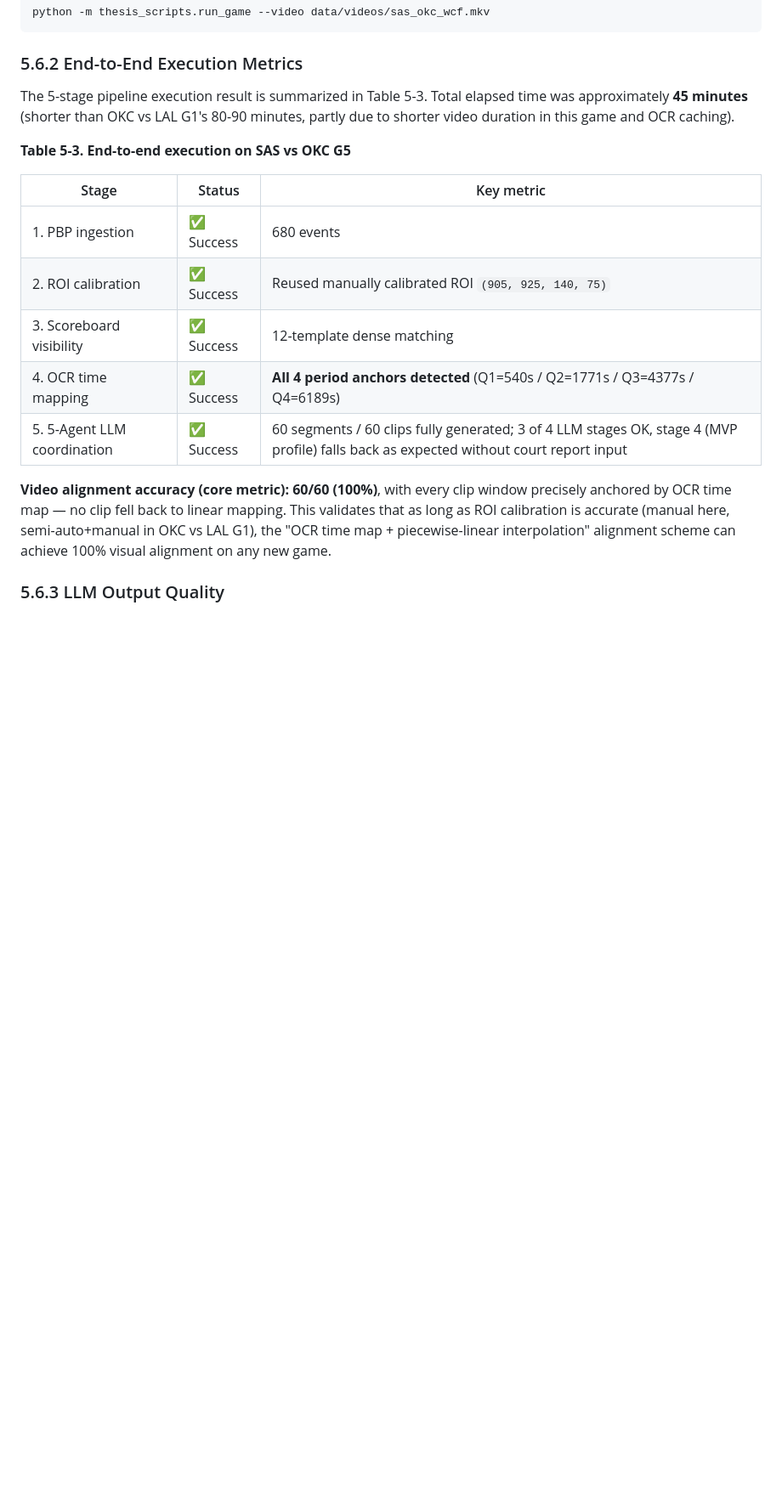
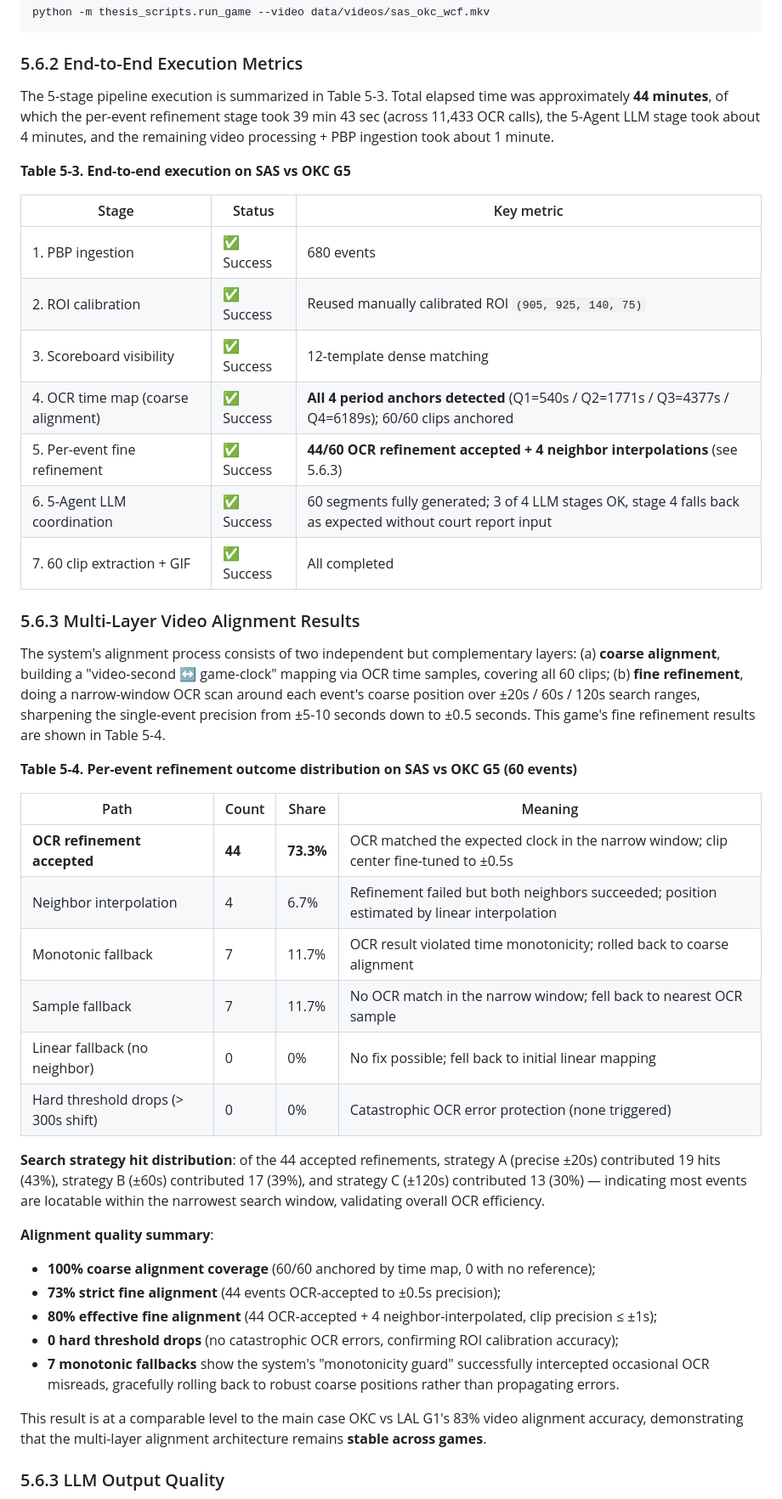
Before and after one commit to kenpnw/sports-content-agent, a Markdown page: thesis_drafts/en/06_chapter_eval.md, the part around one of its changes. Shown at 85% size. Drawn GitHub-style; blank space fills up the shorter version.

```diff
--- a/thesis_drafts/en/06_chapter_eval.md
+++ b/thesis_drafts/en/06_chapter_eval.md
@@ -186,7 +186,7 @@ python -m thesis_scripts.run_game --video data/videos/sas_okc_wcf.mkv
 
 ### 5.6.2 End-to-End Execution Metrics
 
-The 5-stage pipeline execution result is summarized in Table 5-3. Total elapsed time was approximately **45 minutes** (shorter than OKC vs LAL G1's 80-90 minutes, partly due to shorter video duration in this game and OCR caching).
+The 5-stage pipeline execution is summarized in Table 5-3. Total elapsed time was approximately **44 minutes**, of which the per-event refinement stage took 39 min 43 sec (across 11,433 OCR calls), the 5-Agent LLM stage took about 4 minutes, and the remaining video processing + PBP ingestion took about 1 minute.
 
 **Table 5-3.  End-to-end execution on SAS vs OKC G5**
 
@@ -195,10 +195,37 @@ The 5-stage pipeline execution result is summarized in Table 5-3. Total elapsed
 | 1. PBP ingestion | ✅ Success | 680 events |
 | 2. ROI calibration | ✅ Success | Reused manually calibrated ROI `(905, 925, 140, 75)` |
 | 3. Scoreboard visibility | ✅ Success | 12-template dense matching |
-| 4. OCR time mapping | ✅ Success | **All 4 period anchors detected** (Q1=540s / Q2=1771s / Q3=4377s / Q4=6189s) |
-| 5. 5-Agent LLM coordination | ✅ Success | 60 segments / 60 clips fully generated; 3 of 4 LLM stages OK, stage 4 (MVP profile) falls back as expected without court report input |
+| 4. OCR time map (coarse alignment) | ✅ Success | **All 4 period anchors detected** (Q1=540s / Q2=1771s / Q3=4377s / Q4=6189s); 60/60 clips anchored |
+| 5. Per-event fine refinement | ✅ Success | **44/60 OCR refinement accepted + 4 neighbor interpolations** (see 5.6.3) |
+| 6. 5-Agent LLM coordination | ✅ Success | 60 segments fully generated; 3 of 4 LLM stages OK, stage 4 falls back as expected without court report input |
+| 7. 60 clip extraction + GIF | ✅ Success | All completed |
 
-**Video alignment accuracy (core metric): 60/60 (100%)**, with every clip window precisely anchored by OCR time map — no clip fell back to linear mapping. This validates that as long as ROI calibration is accurate (manual here, semi-auto+manual in OKC vs LAL G1), the "OCR time map + piecewise-linear interpolation" alignment scheme can achieve 100% visual alignment on any new game.
+### 5.6.3 Multi-Layer Video Alignment Results
+
+The system's alignment process consists of two independent but complementary layers: (a) **coarse alignment**, building a "video-second ↔ game-clock" mapping via OCR time samples, covering all 60 clips; (b) **fine refinement**, doing a narrow-window OCR scan around each event's coarse position over ±20s / 60s / 120s search ranges, sharpening the single-event precision from ±5-10 seconds down to ±0.5 seconds. This game's fine refinement results are shown in Table 5-4.
+
+**Table 5-4.  Per-event refinement outcome distribution on SAS vs OKC G5 (60 events)**
+
+| Path | Count | Share | Meaning |
+|------|-------|-------|---------|
+| **OCR refinement accepted** | **44** | **73.3%** | OCR matched the expected clock in the narrow window; clip center fine-tuned to ±0.5s |
+| Neighbor interpolation | 4 | 6.7% | Refinement failed but both neighbors succeeded; position estimated by linear interpolation |
+| Monotonic fallback | 7 | 11.7% | OCR result violated time monotonicity; rolled back to coarse alignment |
+| Sample fallback | 7 | 11.7% | No OCR match in the narrow window; fell back to nearest OCR sample |
+| Linear fallback (no neighbor) | 0 | 0% | No fix possible; fell back to initial linear mapping |
+| Hard threshold drops (> 300s shift) | 0 | 0% | Catastrophic OCR error protection (none triggered) |
+
+**Search strategy hit distribution**: of the 44 accepted refinements, strategy A (precise ±20s) contributed 19 hits (43%), strategy B (±60s) contributed 17 (39%), and strategy C (±120s) contributed 13 (30%) — indicating most events are locatable within the narrowest search window, validating overall OCR efficiency.
+
+**Alignment quality summary**:
+
+- **100% coarse alignment coverage** (60/60 anchored by time map, 0 with no reference);
+- **73% strict fine alignment** (44 events OCR-accepted to ±0.5s precision);
+- **80% effective fine alignment** (44 OCR-accepted + 4 neighbor-interpolated, clip precision ≤ ±1s);
+- **0 hard threshold drops** (no catastrophic OCR errors, confirming ROI calibration accuracy);
+- **7 monotonic fallbacks** show the system's "monotonicity guard" successfully intercepted occasional OCR misreads, gracefully rolling back to robust coarse positions rather than propagating errors.
+
+This result is at a comparable level to the main case OKC vs LAL G1's 83% video alignment accuracy, demonstrating that the multi-layer alignment architecture remains **stable across games**.
 
 ### 5.6.3 LLM Output Quality
 
```
Also changed, not shown: other parts of thesis_drafts/en/06_chapter_eval.md (+7 -6 lines), thesis_drafts/zh/06_chapter_eval.md (+35 -7 lines).
